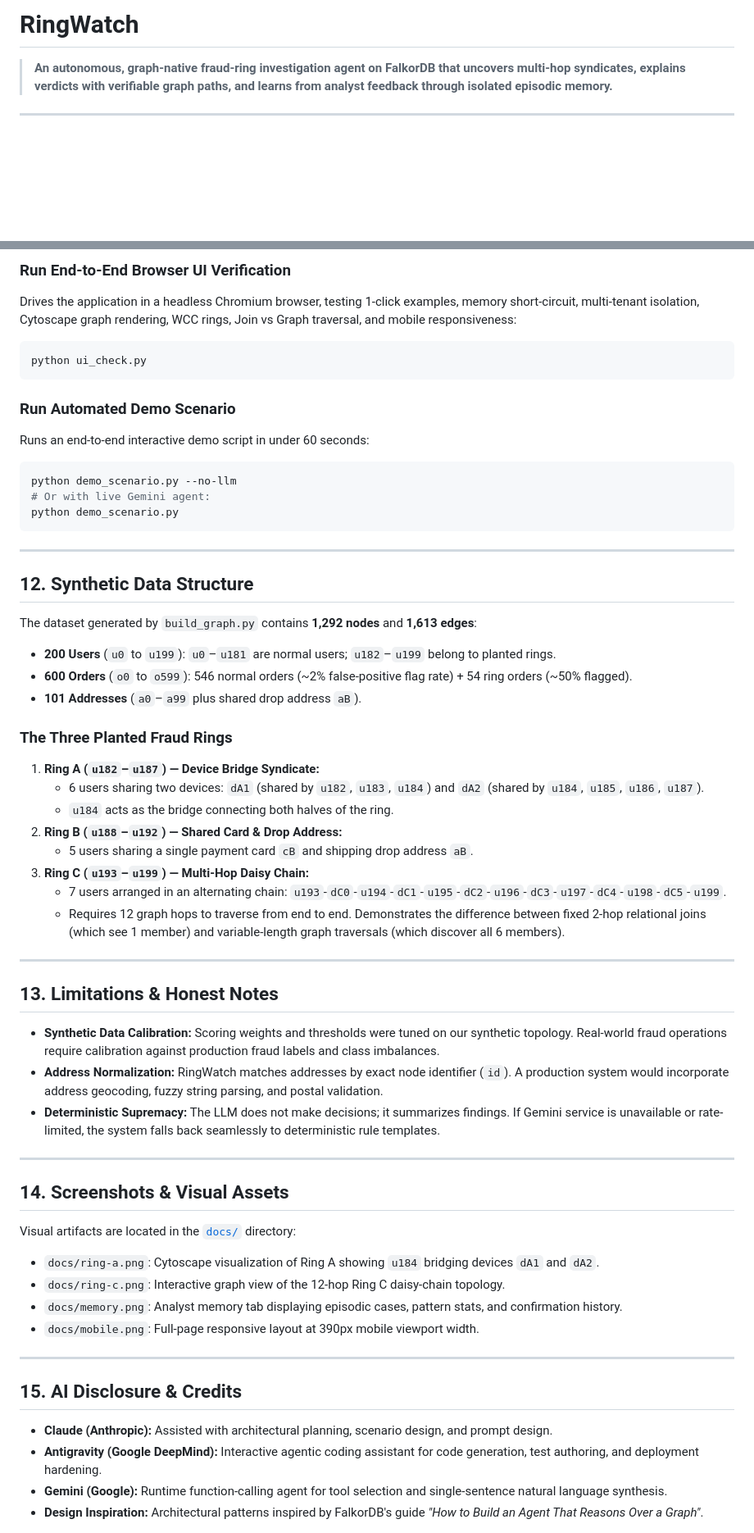
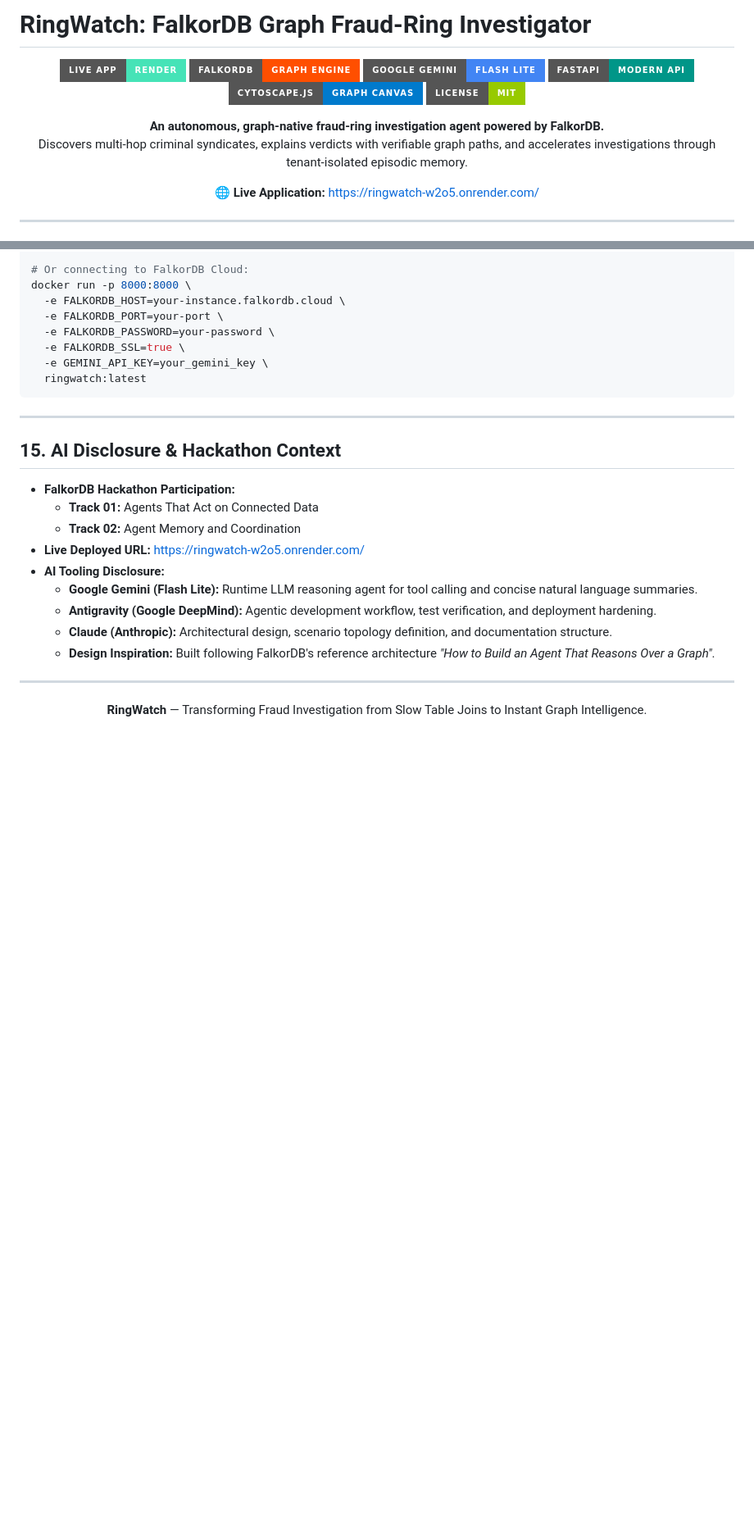
Before and after one commit to Manasa-L-Hegde/RingWatch, a Markdown page: README.md, 2 parts joined by grey strips. Shown at 82% size. Rendered like a GitHub page; badges without logos; blank space fills up the shorter version.

````diff
--- a/README.md
+++ b/README.md
@@ -1,3 +1,16 @@
-# RingWatch
+# RingWatch: FalkorDB Graph Fraud-Ring Investigator
 
-> **An autonomous, graph-native fraud-ring investigation agent on FalkorDB that uncovers multi-hop syndicates, explains verdicts with verifiable graph paths, and learns from analyst feedback through isolated episodic memory.**
+<div align="center">
+
+[![Live Application](https://img.shields.io/badge/Live_App-Render-46E3B7?style=for-the-badge&logo=render&logoColor=white)](https://ringwatch-w2o5.onrender.com/)
+[![Database](https://img.shields.io/badge/FalkorDB-Graph_Engine-FF4F00?style=for-the-badge&logo=redis&logoColor=white)](https://www.falkordb.com/)
+[![LLM](https://img.shields.io/badge/Google_Gemini-Flash_Lite-4285F4?style=for-the-badge&logo=google&logoColor=white)](https://ai.google.dev/)
+[![Backend](https://img.shields.io/badge/FastAPI-Modern_API-009688?style=for-the-badge&logo=fastapi&logoColor=white)](https://fastapi.tiangolo.com/)
+[![Visualization](https://img.shields.io/badge/Cytoscape.js-Graph_Canvas-007ACC?style=for-the-badge)](https://js.cytoscape.org/)
+[![License](https://img.shields.io/badge/License-MIT-green?style=for-the-badge)](LICENSE)
+
+**An autonomous, graph-native fraud-ring investigation agent powered by FalkorDB.**
+Discovers multi-hop criminal syndicates, explains verdicts with verifiable graph paths, and accelerates investigations through tenant-isolated episodic memory.
+
+🌐 **Live Application:** [https://ringwatch-w2o5.onrender.com/](https://ringwatch-w2o5.onrender.com/)
+
@@ -322,60 +420,30 @@ python test_agent.py           # Agent loop, accepts() validation, memory recall
 
-### Run End-to-End Browser UI Verification
-Drives the application in a headless Chromium browser, testing 1-click examples, memory short-circuit, multi-tenant isolation, Cytoscape graph rendering, WCC rings, Join vs Graph traversal, and mobile responsiveness:
-```bash
-python ui_check.py
-```
-
-### Run Automated Demo Scenario
-Runs an end-to-end interactive demo script in under 60 seconds:
-```bash
-python demo_scenario.py --no-llm
-# Or with live Gemini agent:
-python demo_scenario.py
+# Or connecting to FalkorDB Cloud:
+docker run -p 8000:8000 \
+  -e FALKORDB_HOST=your-instance.falkordb.cloud \
+  -e FALKORDB_PORT=your-port \
+  -e FALKORDB_PASSWORD=your-password \
+  -e FALKORDB_SSL=true \
+  -e GEMINI_API_KEY=your_gemini_key \
+  ringwatch:latest
 ```
 
 ---
 
-## 12. Synthetic Data Structure
+## 15. AI Disclosure & Hackathon Context
 
-The dataset generated by `build_graph.py` contains **1,292 nodes** and **1,613 edges**:
-- **200 Users** (`u0` to `u199`): `u0`–`u181` are normal users; `u182`–`u199` belong to planted rings.
-- **600 Orders** (`o0` to `o599`): 546 normal orders (~2% false-positive flag rate) + 54 ring orders (~50% flagged).
-- **101 Addresses** (`a0`–`a99` plus shared drop address `aB`).
-
-### The Three Planted Fraud Rings
-1. **Ring A (`u182`–`u187`) — Device Bridge Syndicate:**
-   - 6 users sharing two devices: `dA1` (shared by `u182`, `u183`, `u184`) and `dA2` (shared by `u184`, `u185`, `u186`, `u187`).
-   - `u184` acts as the bridge connecting both halves of the ring.
-2. **Ring B (`u188`–`u192`) — Shared Card & Drop Address:**
-   - 5 users sharing a single payment card `cB` and shipping drop address `aB`.
-3. **Ring C (`u193`–`u199`) — Multi-Hop Daisy Chain:**
-   - 7 users arranged in an alternating chain: `u193`-`dC0`-`u194`-`dC1`-`u195`-`dC2`-`u196`-`dC3`-`u197`-`dC4`-`u198`-`dC5`-`u199`.
-   - Requires 12 graph hops to traverse from end to end. Demonstrates the difference between fixed 2-hop relational joins (which see 1 member) and variable-length graph traversals (which discover all 6 members).
+- **FalkorDB Hackathon Participation:**
+  - **Track 01:** Agents That Act on Connected Data
+  - **Track 02:** Agent Memory and Coordination
+- **Live Deployed URL:** [https://ringwatch-w2o5.onrender.com/](https://ringwatch-w2o5.onrender.com/)
+- **AI Tooling Disclosure:**
+  - **Google Gemini (Flash Lite):** Runtime LLM reasoning agent for tool calling and concise natural language summaries.
+  - **Antigravity (Google DeepMind):** Agentic development workflow, test verification, and deployment hardening.
+  - **Claude (Anthropic):** Architectural design, scenario topology definition, and documentation structure.
+  - **Design Inspiration:** Built following FalkorDB's reference architecture *"How to Build an Agent That Reasons Over a Graph"*.
 
 ---
 
-## 13. Limitations & Honest Notes
-
-- **Synthetic Data Calibration:** Scoring weights and thresholds were tuned on our synthetic topology. Real-world fraud operations require calibration against production fraud labels and class imbalances.
-- **Address Normalization:** RingWatch matches addresses by exact node identifier (`id`). A production system would incorporate address geocoding, fuzzy string parsing, and postal validation.
-- **Deterministic Supremacy:** The LLM does not make decisions; it summarizes findings. If Gemini service is unavailable or rate-limited, the system falls back seamlessly to deterministic rule templates.
-
----
-
-## 14. Screenshots & Visual Assets
-
-Visual artifacts are located in the [`docs/`](file:///c:/Users/manas/OneDrive/Documents/Projects/Ringwatch/docs) directory:
-- `docs/ring-a.png`: Cytoscape visualization of Ring A showing `u184` bridging devices `dA1` and `dA2`.
-- `docs/ring-c.png`: Interactive graph view of the 12-hop Ring C daisy-chain topology.
-- `docs/memory.png`: Analyst memory tab displaying episodic cases, pattern stats, and confirmation history.
-- `docs/mobile.png`: Full-page responsive layout at 390px mobile viewport width.
-
----
-
-## 15. AI Disclosure & Credits
-
-- **Claude (Anthropic):** Assisted with architectural planning, scenario design, and prompt design.
-- **Antigravity (Google DeepMind):** Interactive agentic coding assistant for code generation, test authoring, and deployment hardening.
-- **Gemini (Google):** Runtime function-calling agent for tool selection and single-sentence natural language synthesis.
-- **Design Inspiration:** Architectural patterns inspired by FalkorDB's guide *"How to Build an Agent That Reasons Over a Graph"*.
+<div align="center">
+<b>RingWatch</b> — Transforming Fraud Investigation from Slow Table Joins to Instant Graph Intelligence.
+</div>
````
Also changed, not shown: other parts of README.md (+245 -160 lines).
